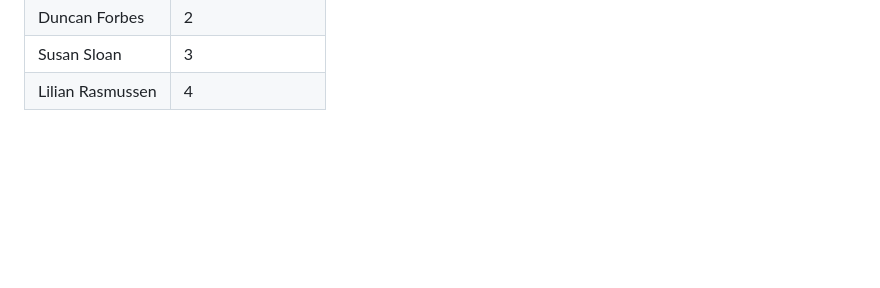
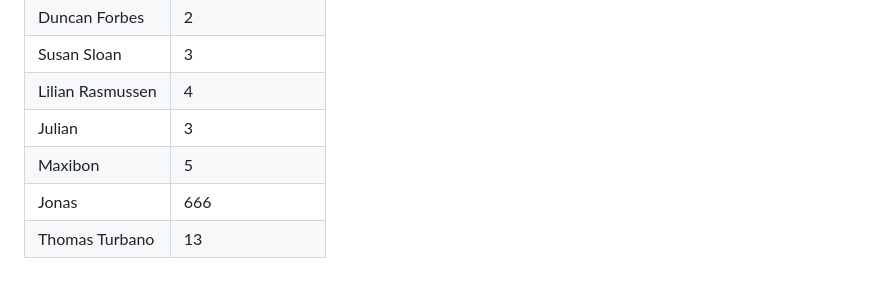
Before and after one commit to Codecademy/wedding-rsvp-off-platform-project, a Markdown page: guests.md, the part around the change. GitHub-like rendering; blank space fills up the shorter version.

```diff
--- a/guests.md
+++ b/guests.md
@@ -12,3 +12,7 @@
 | Duncan Forbes     | 2             |
 | Susan Sloan       | 3             |
 | Lilian Rasmussen  | 4             |
+| Julian            | 3             |
+| Maxibon           | 5 	          |
+| Jonas             | 666           |
+| Thomas Turbano    | 13            |
```
Also changed, not shown: README.md (+6 -2 lines), Images/img03.png (added).
